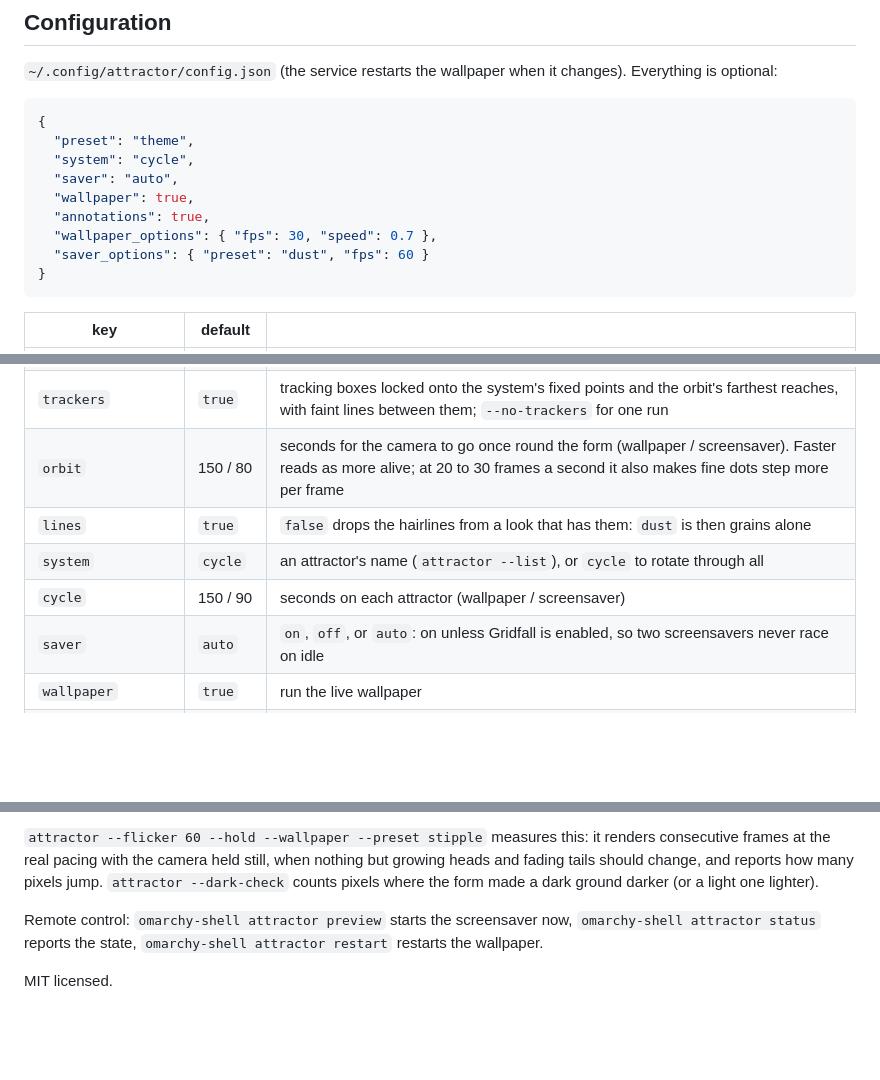
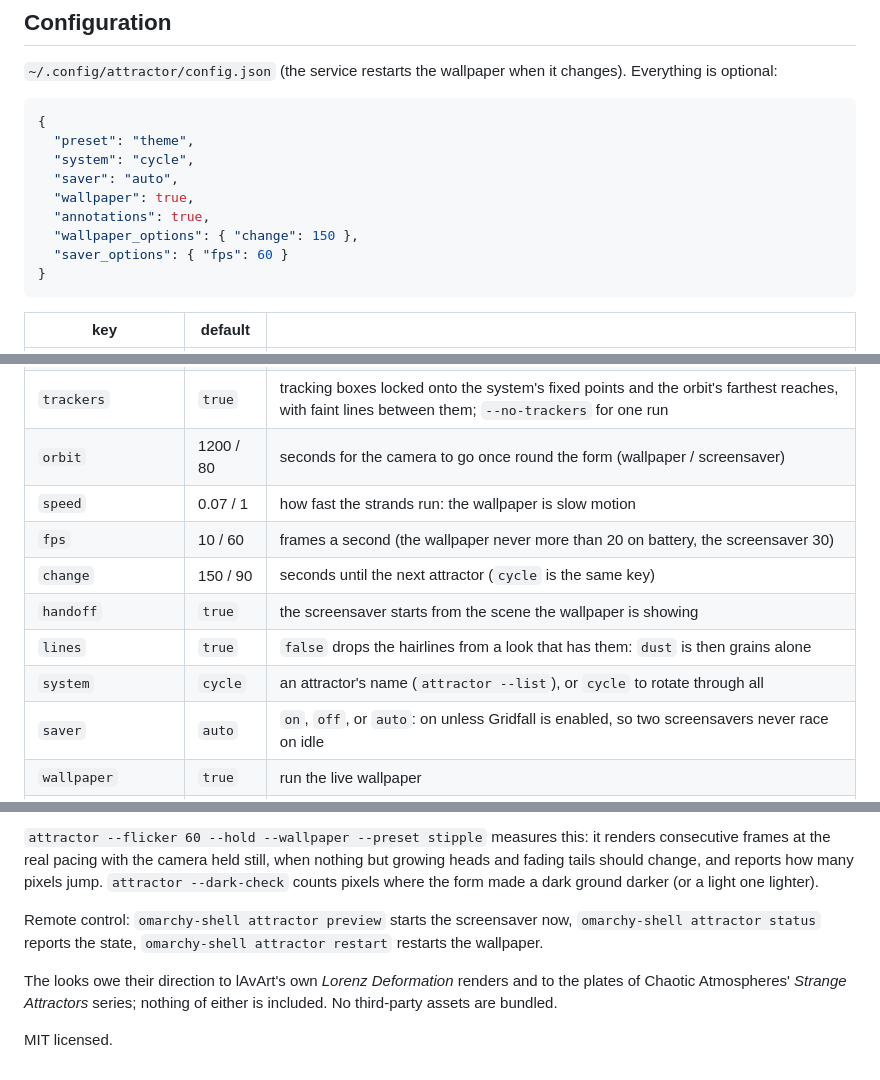
Before and after one commit to lAvArt/strange-attractors, a Markdown page: README.md, 3 parts joined by grey strips. Drawn GitHub-style; blank space fills up the shorter version.

````diff
--- a/README.md
+++ b/README.md
@@ -139,8 +178,8 @@ must be converted to paths. Only the shapes and their opacity matter unless you
   "saver": "auto",
   "wallpaper": true,
   "annotations": true,
-  "wallpaper_options": { "fps": 30, "speed": 0.7 },
-  "saver_options": { "preset": "dust", "fps": 60 }
+  "wallpaper_options": { "change": 150 },
+  "saver_options": { "fps": 60 }
 }
 ```
 
@@ -153,10 +192,13 @@ must be converted to paths. Only the shapes and their opacity matter unless you
 | `randomize` | `true` | every instance of a system gets parameters of its own (see below); `false`, or `--classic`, keeps the classic ones |
 | `seed` | random | a number from 0 to 65535 fixes the run; the margin shows the seed of the instance on screen, and `--seed N --system NAME` brings it back |
 | `trackers` | `true` | tracking boxes locked onto the system's fixed points and the orbit's farthest reaches, with faint lines between them; `--no-trackers` for one run |
-| `orbit` | 150 / 80 | seconds for the camera to go once round the form (wallpaper / screensaver). Faster reads as more alive; at 20 to 30 frames a second it also makes fine dots step more per frame |
+| `orbit` | 1200 / 80 | seconds for the camera to go once round the form (wallpaper / screensaver) |
+| `speed` | 0.07 / 1 | how fast the strands run: the wallpaper is slow motion |
+| `fps` | 10 / 60 | frames a second (the wallpaper never more than 20 on battery, the screensaver 30) |
+| `change` | 150 / 90 | seconds until the next attractor (`cycle` is the same key) |
+| `handoff` | `true` | the screensaver starts from the scene the wallpaper is showing |
 | `lines` | `true` | `false` drops the hairlines from a look that has them: `dust` is then grains alone |
 | `system` | `cycle` | an attractor's name (`attractor --list`), or `cycle` to rotate through all |
-| `cycle` | 150 / 90 | seconds on each attractor (wallpaper / screensaver) |
 | `saver` | `auto` | `on`, `off`, or `auto`: on unless Gridfall is enabled, so two screensavers never race on idle |
 | `wallpaper` | `true` | run the live wallpaper |
 | `width` | `1` | a multiplier on the look's line and dot sizes: `0.8` is finer, `1.5` bolder. (It used to be a width in pixels; the looks' own weights are now hairlines, about one physical pixel on a 2x panel) |
@@ -236,4 +290,7 @@ pixels jump. `attractor --dark-check` counts pixels where the form made a dark g
 Remote control: `omarchy-shell attractor preview` starts the screensaver now, `omarchy-shell attractor status` reports
 the state, `omarchy-shell attractor restart` restarts the wallpaper.
 
+The looks owe their direction to lAvArt's own *Lorenz Deformation* renders and to the plates of Chaotic Atmospheres'
+*Strange Attractors* series; nothing of either is included. No third-party assets are bundled.
+
 MIT licensed.
````
Also changed, not shown: other parts of README.md (+57 -6 lines), docs/media/looks.jpg, docs/media/systems.jpg, docs/media/themes.jpg, preview.jpg, 9 other files.
